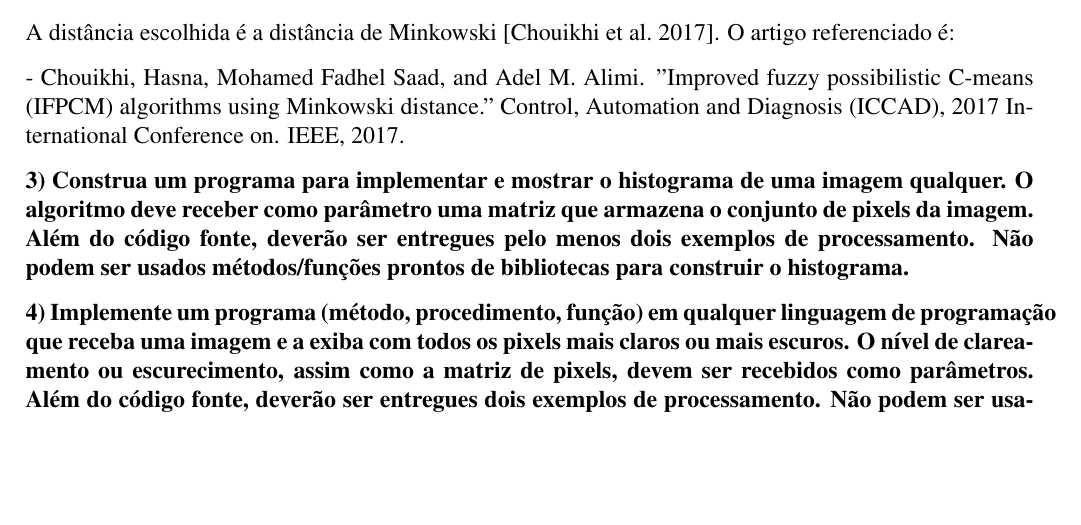
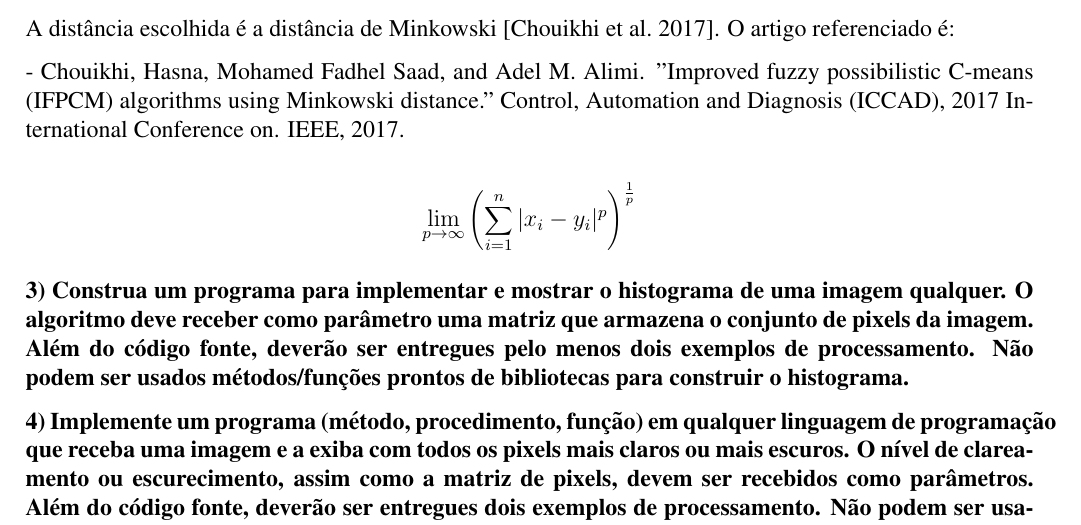
Before and after one commit to tolstenko/ComputerGraphicsLectures, a LaTeX document (atividade02.tex): part of page 1 of 7, cut so that both start at the same text, the shorter picture padded with empty space. Compiled offline with pdfLaTeX.

Commit message:
Update on Overleaf.

```diff
--- a/atividade02.tex
+++ b/atividade02.tex
@@ -95,8 +95,7 @@ A distância escolhida é a distância de Minkowski \cite{chouikhi2017improved}.
 
 - Chouikhi, Hasna, Mohamed Fadhel Saad, and Adel M. Alimi. "Improved fuzzy possibilistic C-means (IFPCM) algorithms using Minkowski distance." Control, Automation and Diagnosis (ICCAD), 2017 International Conference on. IEEE, 2017.
 
-
-
+$$ \lim_{p\to\infty}{\left(\sum_{i=1}^n |x_i-y_i|^p\right)^\frac{1}{p}} $$
 
 
 \textbf{3) Construa um programa para implementar e mostrar o histograma de uma imagem qualquer. O algoritmo deve receber como parâmetro uma matriz que armazena o conjunto de pixels da imagem. Além do código fonte, deverão ser entregues pelo menos dois exemplos de processamento. Não podem ser usados métodos/funções prontos de bibliotecas para construir o histograma.}
```
